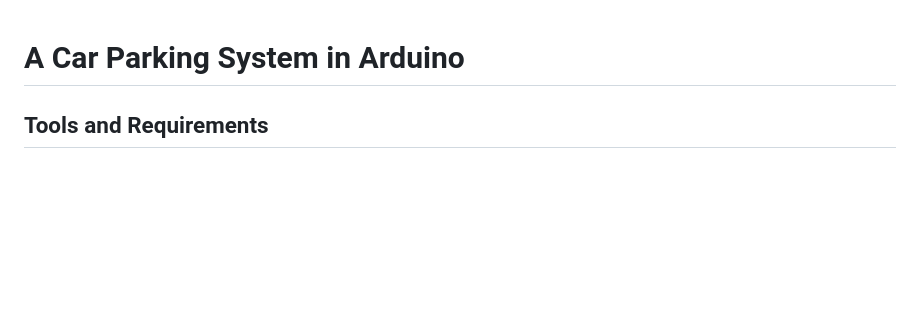
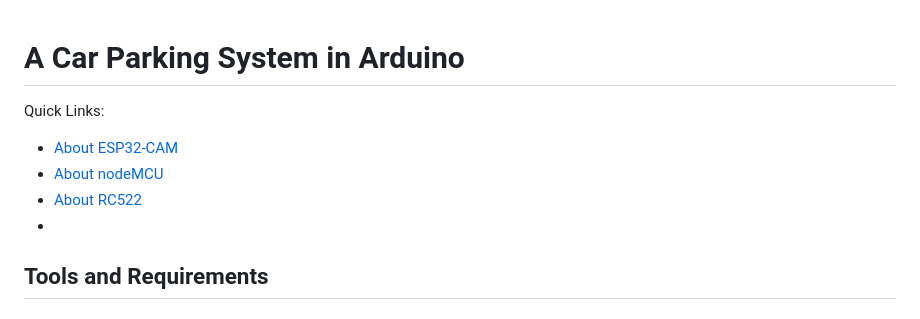
Before and after one commit to canh25xp/Car_Parking_System, a Markdown page: README.md, the part around the change. Drawn GitHub-style; blank space fills up the shorter version.

Commit message:
Add quick links to readme

```diff
--- a/README.md
+++ b/README.md
@@ -1,4 +1,10 @@
 # A Car Parking System in Arduino
+
+Quick Links:
+   - [About ESP32-CAM](./ESP32-CAM/ESP32-CAM.md)
+   - [About nodeMCU](./nodeMCU/nodeMCU.md)
+   - [About RC522](./RC522/RC522.md)
+   -
 
 ## Tools and Requirements
 ### Software
```
